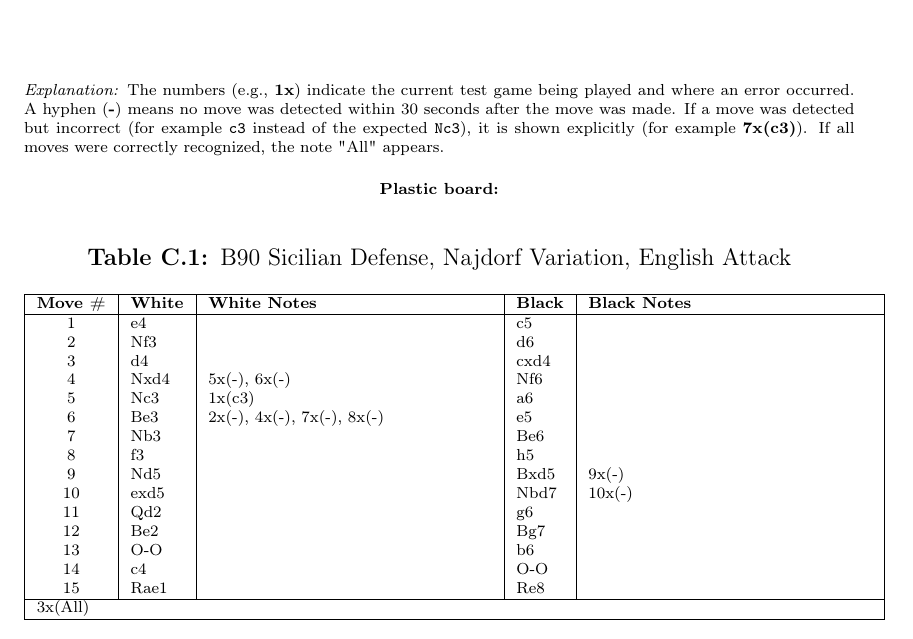
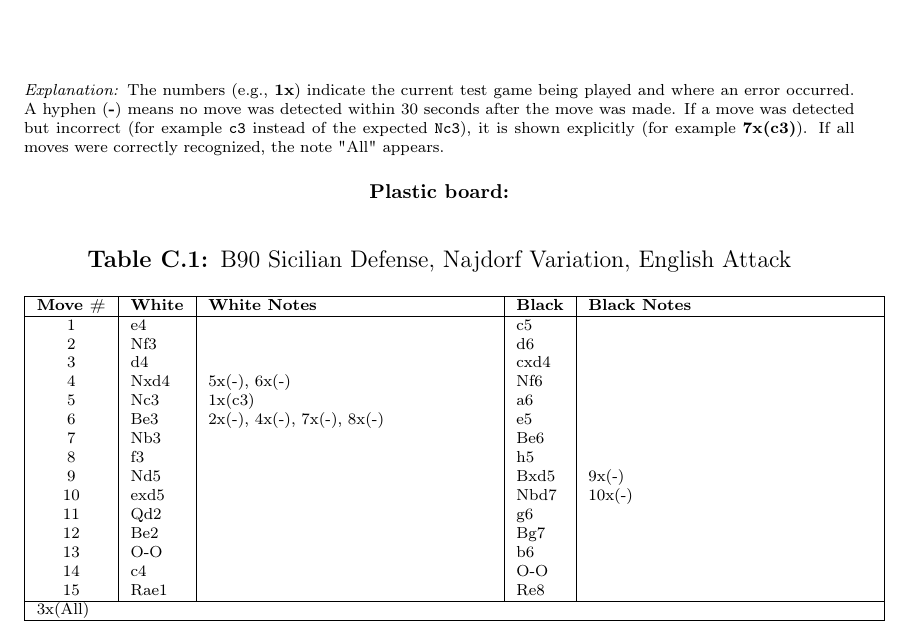
Before and after one commit to bachelor-gruppe-04/documentation, a LaTeX thesis (main.tex, which reads chapters/appendices/move-data.tex): part of page 95 of 98, cut so that both start at the same text. Compiled offline with pdfLaTeX; TikZ figures are drawn from their code, not taken from saved files.

Commit message:
small size change in appendix c move data

```diff
--- a/chapters/appendices/move-data.tex
+++ b/chapters/appendices/move-data.tex
@@ -5,7 +5,10 @@
 \par\scriptsize
 \textit{Explanation:} The numbers (e.g., \textbf{1x}) indicate the current test game being played and where an error occurred. A hyphen (\textbf{-}) means no move was detected within 30 seconds after the move was made. If a move was detected but incorrect (for example \texttt{c3} instead of the expected \texttt{Nc3}), it is shown explicitly (for example \textbf{7x(c3)}). If all moves were correctly recognized, the note "All" appears.
 
+\normalsize % reset size to normal (optional)
+
 \begin{center}
+\footnotesize  % or \tiny, or any other size you want
 \textbf{Plastic board:}
 \end{center}
 
```
